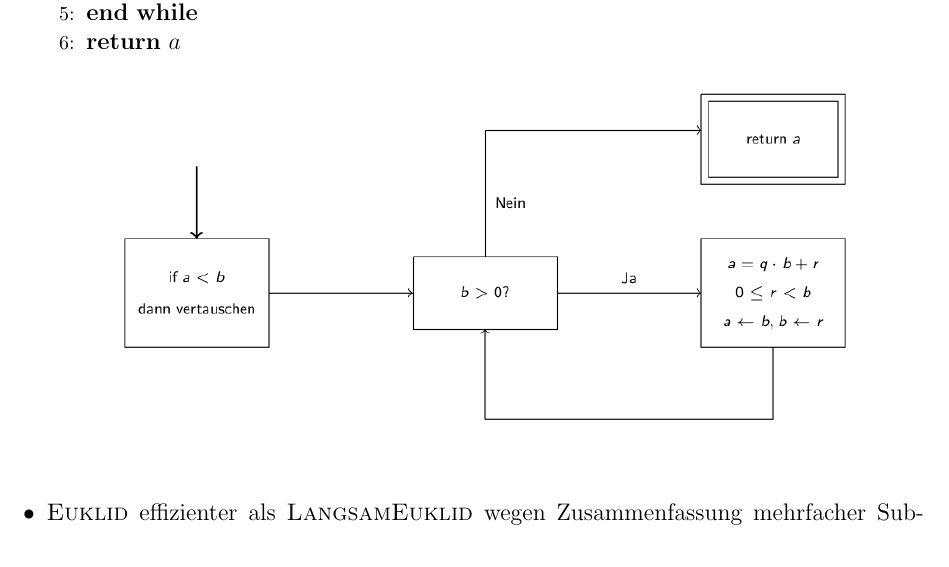
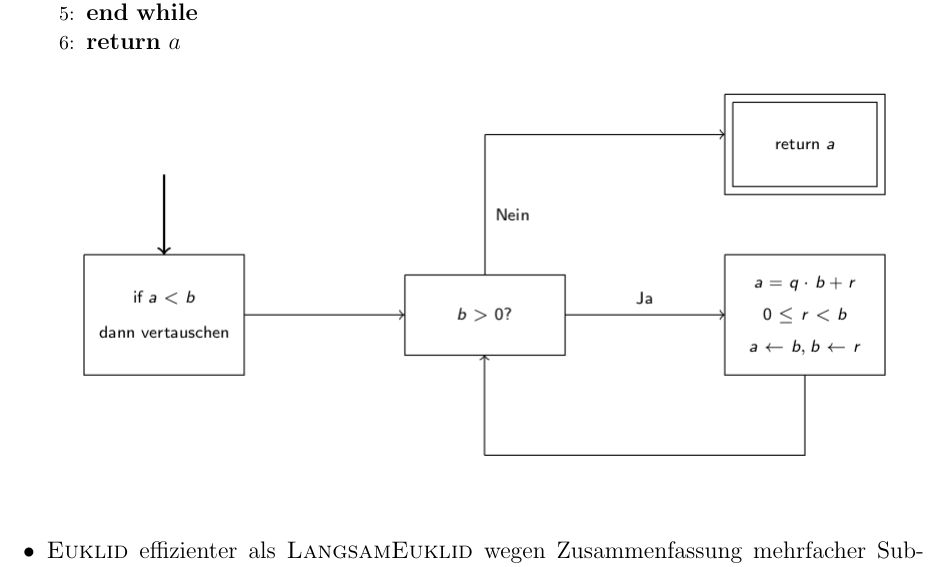
Before and after one commit to bharatahuja/euklid_handout, a LaTeX document (main.tex): part of page 2 of 2, cut so that both start at the same text. Compiled offline with pdfLaTeX.

Commit message:
increased size

```diff
--- a/main.tex
+++ b/main.tex
@@ -52,7 +52,7 @@ Leibniz Universit\"at Hannover\\
 		\State \textbf{return} $a$
 	\end{algorithmic}
 	\begin{center}
-	\includegraphics[scale=0.45]{euklid}
+	\includegraphics[scale=0.5]{euklid}
 	\end{center}
 	\vspace{10pt}
 	\item \textsc{Euklid} effizienter als \textsc{LangsamEuklid} wegen Zusammenfassung mehrfacher Subtraktionen.
```
Also changed, not shown: main.pdf.
